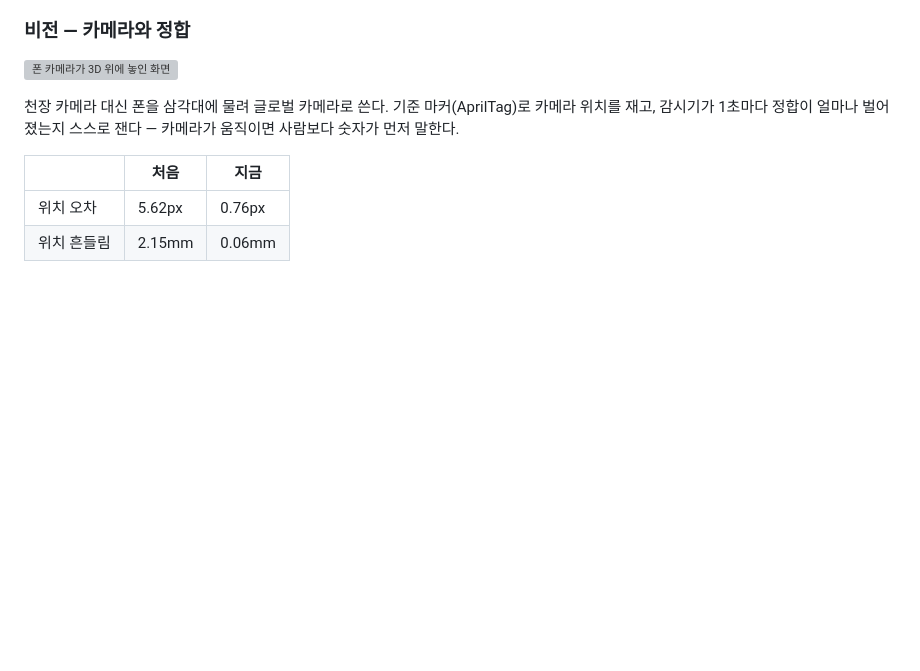
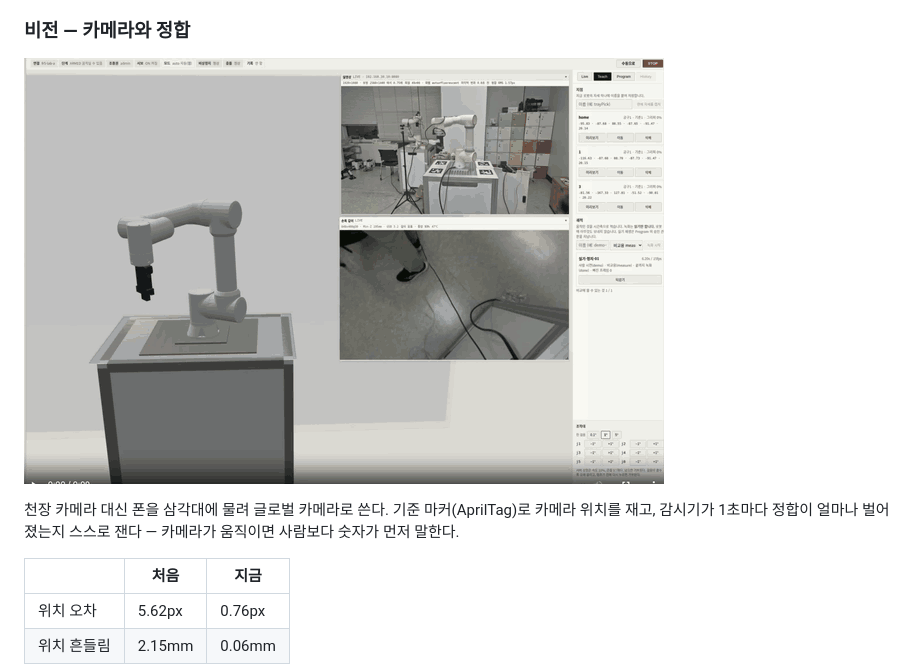
Before and after one commit to Jason-hub-star/FR5AR, a Markdown page: README.md, the part around the change. GitHub-like rendering; pictures changed too: docs/deck/assets/vision-twin-align.gif (added); blank space fills up the shorter version; grey boxes are pictures that could not be loaded.

Commit message:
문서: 비전 절에 실기 GIF — 트윈이 실물을 따라 움직이는 5초
Co-Authored-By: Claude Fable 5 <noreply@anthropic.com>

```diff
--- a/README.md
+++ b/README.md
@@ -92,7 +92,7 @@ FAIRINO FR5 협동로봇을 웹 티칭 펜던트로 조작·직접교시하고,
 
 ### 비전 — 카메라와 정합
 
-![폰 카메라가 3D 위에 놓인 화면](docs/evidence/2026-08-06/fr5-cam-pip.png)
+![디지털 트윈이 실물 로봇을 따라 움직인다 — 글로벌·손목 카메라와 나란히](docs/deck/assets/vision-twin-align.gif)
 
 천장 카메라 대신 폰을 삼각대에 물려 글로벌 카메라로 쓴다. 기준 마커(AprilTag)로
 카메라 위치를 재고, 감시기가 1초마다 정합이 얼마나 벌어졌는지 스스로 잰다 —
```
